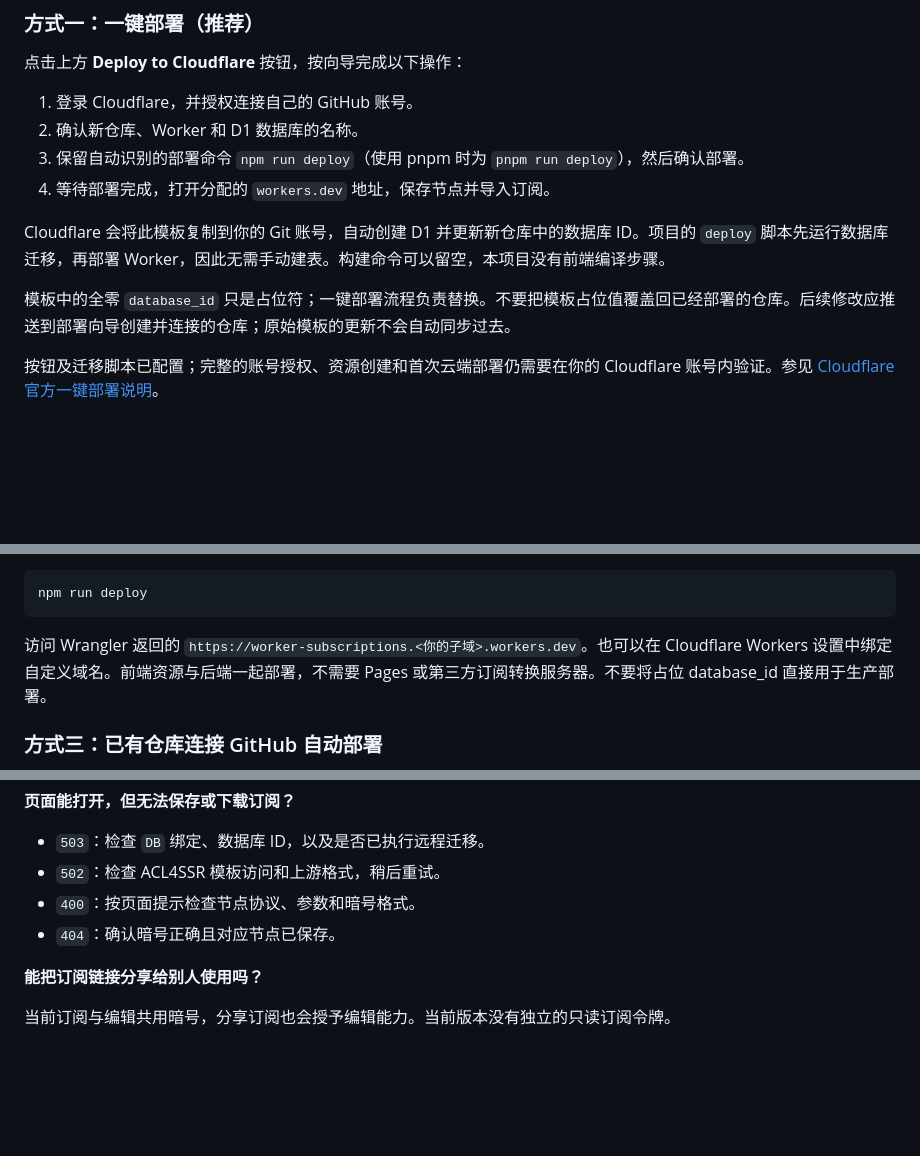
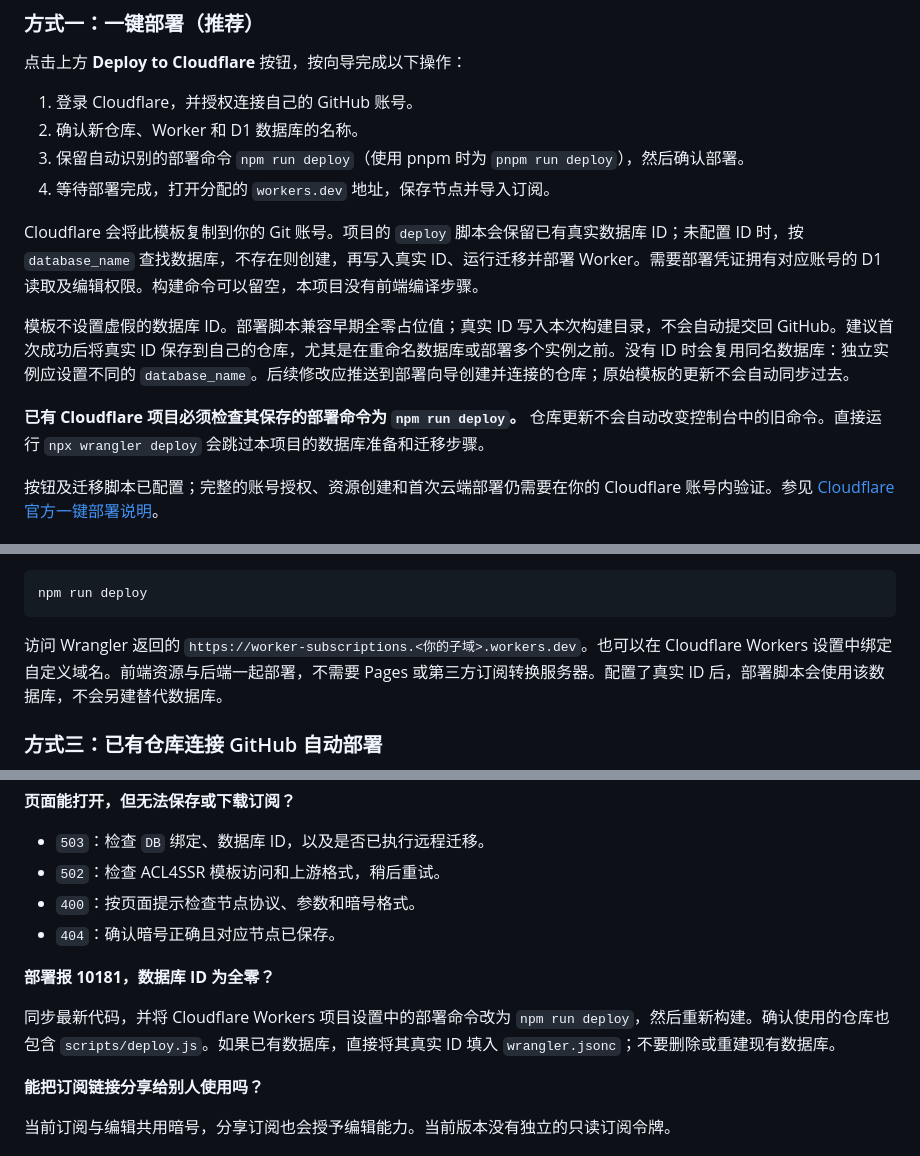
Before and after one commit to wangmancang520/worker-subscriptions, a Markdown page: README.md, 3 parts joined by grey strips. Rendered like a GitHub page; blank space fills up the shorter version.

Commit message:
fix: resolve D1 database before deployment

````diff
--- a/README.md
+++ b/README.md
@@ -58,9 +58,11 @@ flowchart LR
 3. 保留自动识别的部署命令 `npm run deploy`（使用 pnpm 时为 `pnpm run deploy`），然后确认部署。
 4. 等待部署完成，打开分配的 `workers.dev` 地址，保存节点并导入订阅。
 
-Cloudflare 会将此模板复制到你的 Git 账号，自动创建 D1 并更新新仓库中的数据库 ID。项目的 `deploy` 脚本先运行数据库迁移，再部署 Worker，因此无需手动建表。构建命令可以留空，本项目没有前端编译步骤。
+Cloudflare 会将此模板复制到你的 Git 账号。项目的 `deploy` 脚本会保留已有真实数据库 ID；未配置 ID 时，按 `database_name` 查找数据库，不存在则创建，再写入真实 ID、运行迁移并部署 Worker。需要部署凭证拥有对应账号的 D1 读取及编辑权限。构建命令可以留空，本项目没有前端编译步骤。
 
-模板中的全零 `database_id` 只是占位符；一键部署流程负责替换。不要把模板占位值覆盖回已经部署的仓库。后续修改应推送到部署向导创建并连接的仓库；原始模板的更新不会自动同步过去。
+模板不设置虚假的数据库 ID。部署脚本兼容早期全零占位值；真实 ID 写入本次构建目录，不会自动提交回 GitHub。建议首次成功后将真实 ID 保存到自己的仓库，尤其是在重命名数据库或部署多个实例之前。没有 ID 时会复用同名数据库：独立实例应设置不同的 `database_name`。后续修改应推送到部署向导创建并连接的仓库；原始模板的更新不会自动同步过去。
+
+**已有 Cloudflare 项目必须检查其保存的部署命令为 `npm run deploy`。** 仓库更新不会自动改变控制台中的旧命令。直接运行 `npx wrangler deploy` 会跳过本项目的数据库准备和迁移步骤。
 
 按钮及迁移脚本已配置；完整的账号授权、资源创建和首次云端部署仍需要在你的 Cloudflare 账号内验证。参见 [Cloudflare 官方一键部署说明](https://developers.cloudflare.com/workers/platform/deploy-buttons/)。
 
@@ -80,7 +82,7 @@ npx wrangler d1 create subscriptions
 npm run deploy
 ```
 
-访问 Wrangler 返回的 `https://worker-subscriptions.<你的子域>.workers.dev`。也可以在 Cloudflare Workers 设置中绑定自定义域名。前端资源与后端一起部署，不需要 Pages 或第三方订阅转换服务器。不要将占位 database_id 直接用于生产部署。
+访问 Wrangler 返回的 `https://worker-subscriptions.<你的子域>.workers.dev`。也可以在 Cloudflare Workers 设置中绑定自定义域名。前端资源与后端一起部署，不需要 Pages 或第三方订阅转换服务器。配置了真实 ID 后，部署脚本会使用该数据库，不会另建替代数据库。
 
 ### 方式三：已有仓库连接 GitHub 自动部署
 
@@ -170,6 +172,10 @@ API 不提供公开用户列表。写操作要求同源 Origin，版本不匹配
 - `400`：按页面提示检查节点协议、参数和暗号格式。
 - `404`：确认暗号正确且对应节点已保存。
 
+**部署报 10181，数据库 ID 为全零？**
+
+同步最新代码，并将 Cloudflare Workers 项目设置中的部署命令改为 `npm run deploy`，然后重新构建。确认使用的仓库也包含 `scripts/deploy.js`。如果已有数据库，直接将其真实 ID 填入 `wrangler.jsonc`；不要删除或重建现有数据库。
+
 **能把订阅链接分享给别人使用吗？**
 
 当前订阅与编辑共用暗号，分享订阅也会授予编辑能力。当前版本没有独立的只读订阅令牌。
````
